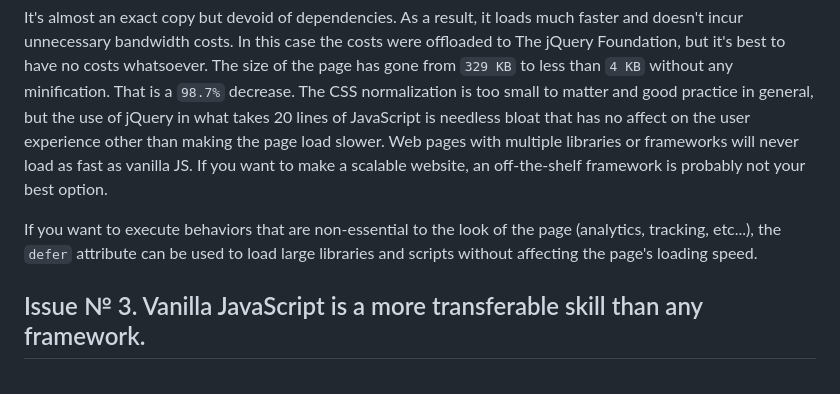
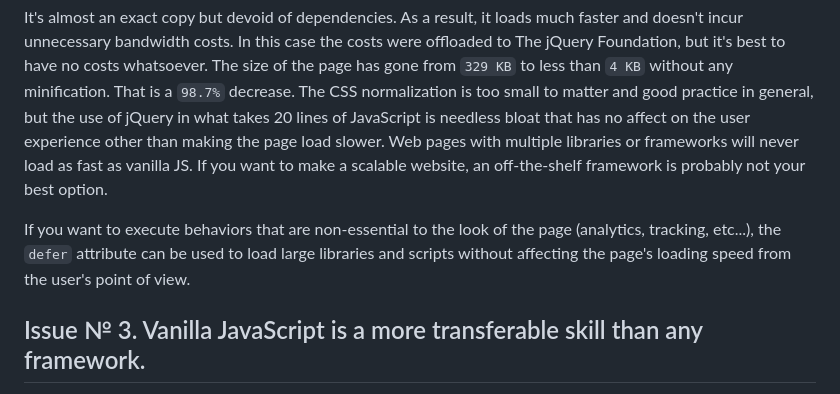
Before and after one commit to LiamSwayne/liamswayne.github.io, a Markdown page: markdown blog/no more js frameworks.md, the part around the change. GitHub-like rendering.

Commit message:
clarification

```diff
--- a/markdown blog/no more js frameworks.md
+++ b/markdown blog/no more js frameworks.md
@@ -18,7 +18,7 @@ Now here's my implementation: https://github.com/LiamSwayne/liamswayne.github.io
 
 It's almost an exact copy but devoid of dependencies. As a result, it loads much faster and doesn't incur unnecessary bandwidth costs. In this case the costs were offloaded to The jQuery Foundation, but it's best to have no costs whatsoever. The size of the page has gone from `329 KB` to less than `4 KB` without any minification. That is a `98.7%` decrease. The CSS normalization is too small to matter and good practice in general, but the use of jQuery in what takes 20 lines of JavaScript is needless bloat that has no affect on the user experience other than making the page load slower. Web pages with multiple libraries or frameworks will never load as fast as vanilla JS. If you want to make a scalable website, an off-the-shelf framework is probably not your best option.
 
-If you want to execute behaviors that are non-essential to the look of the page (analytics, tracking, etc...), the `defer` attribute can be used to load large libraries and scripts without affecting the page's loading speed.
+If you want to execute behaviors that are non-essential to the look of the page (analytics, tracking, etc...), the `defer` attribute can be used to load large libraries and scripts without affecting the page's loading speed from the user's point of view.
 ## Issue № 3. Vanilla JavaScript is a more transferable skill than any framework.
 
 My criticism of Chris Coyier's Codepen project not to say that he is untalented, far from it, as I had to copy his code just to get what I was looking for to work. However, it highlights a growing problem with front-end development. When your "blank slate" html document contains a framework or library, your front-end's default state is mediocre loading, and it can only get worse from there.
```
